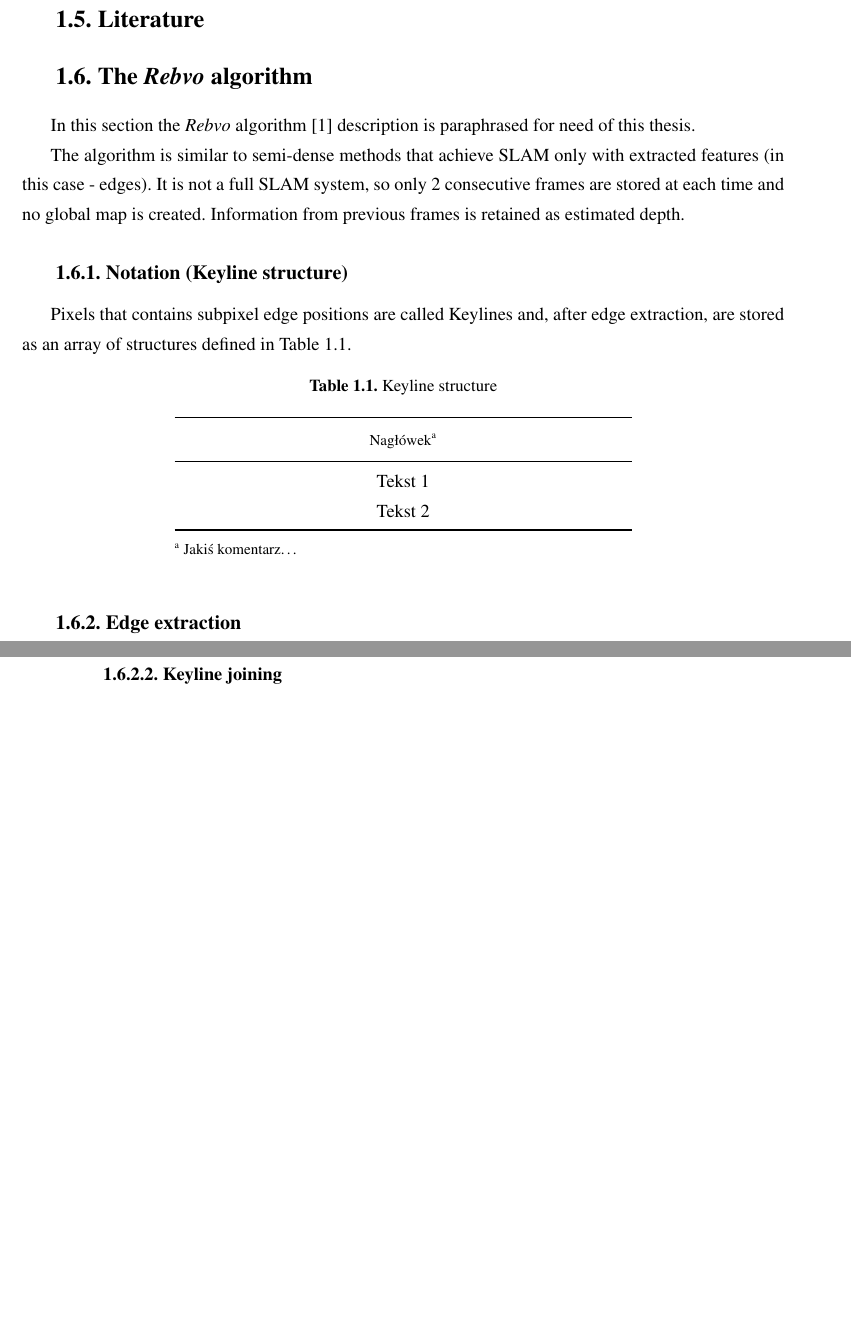
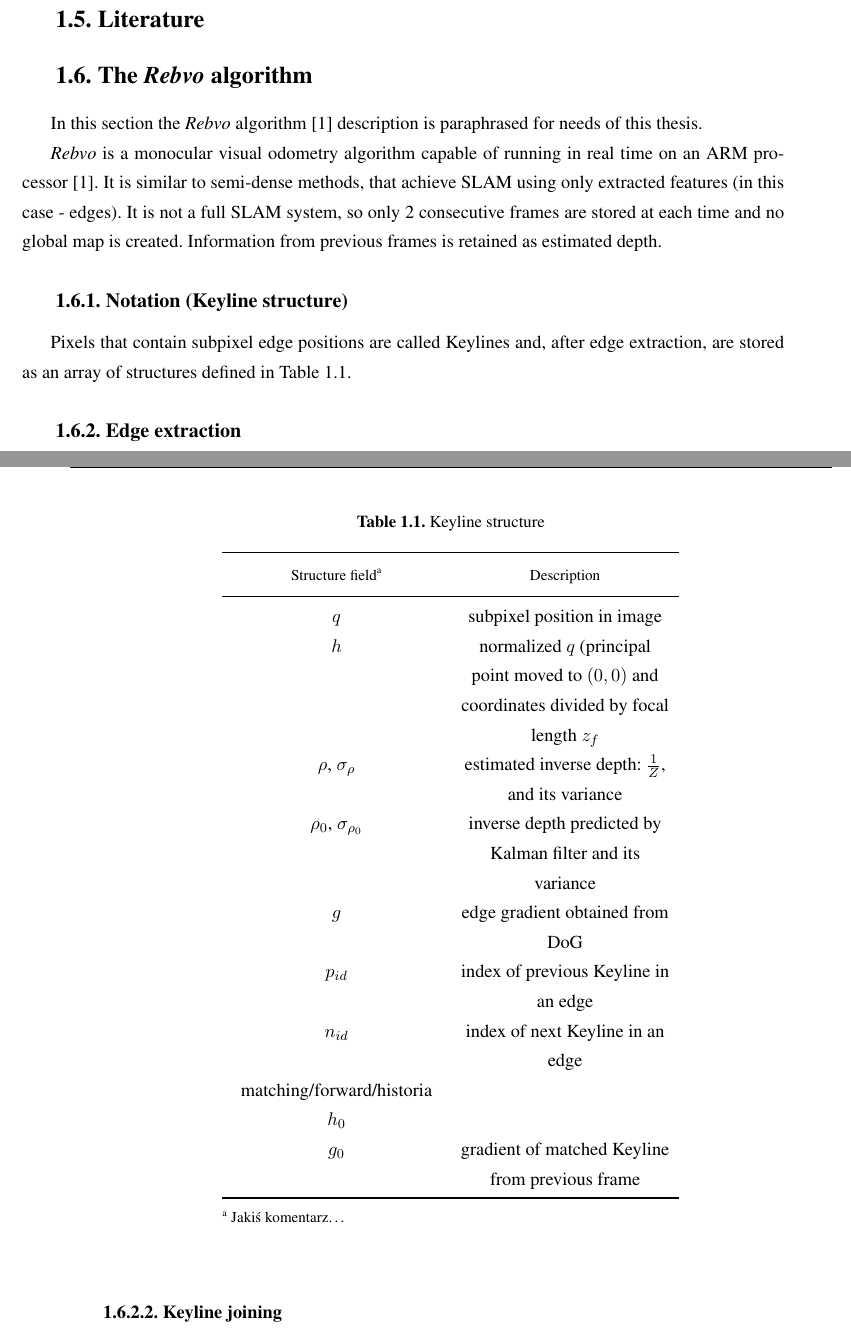
Before and after one commit to kaszczesny/robustified-rototranslation, a LaTeX thesis (tex/Szczesny_Twardowski_MSc.tex, which reads tex/chapter_1.tex): two parts of pages 8 and 9 of 13 before the commit and two parts of pages 8 and 9 of 15 after it, joined at a grey line, cut so that both start at the same text, the shorter picture padded with empty space. Compiled offline with pdfLaTeX.

Commit message:
minor text fixes

```diff
--- a/tex/chapter_1.tex
+++ b/tex/chapter_1.tex
@@ -61,15 +61,15 @@ Rodriguez, quaternion, Euler, expm
 
 \section{The \textit{Rebvo} algorithm}
 
-In this section the \textit{Rebvo} algorithm \cite{jose2015realtime} description is paraphrased for need of this thesis.
+In this section the \textit{Rebvo} algorithm \cite{jose2015realtime} description is paraphrased for needs of this thesis.
 
-The algorithm is similar to semi-dense methods that achieve SLAM only with extracted features (in this case - edges). It is not a full SLAM system, so only 2 consecutive frames are stored at each time and no global map is created. Information from previous frames is retained as estimated depth.
+\textit{Rebvo} is a monocular visual odometry algorithm capable of running in real time on an ARM processor \cite{jose2015realtime}. It is similar to semi-dense methods, that achieve SLAM using only extracted features (in this case - edges). It is not a full SLAM system, so only 2 consecutive frames are stored at each time and no global map is created. Information from previous frames is retained as estimated depth.
 
 % ---
 
 \subsection{Notation (Keyline structure)}
 
-Pixels that contains subpixel edge positions are called Keylines and, after edge extraction, are stored as an array of structures defined in Table \ref{tab:keyline}.
+Pixels that contain subpixel edge positions are called Keylines and, after edge extraction, are stored as an array of structures defined in Table \ref{tab:keyline}.
 
 \begin{table}[h]
 	\centering
@@ -78,12 +78,21 @@ Pixels that contains subpixel edge positions are called Keylines and, after edge
 		\caption{Keyline structure}
 		\label{tab:keyline}
 
-		\begin{tabularx}{0.6\textwidth}{C{1}}
+		\begin{tabularx}{0.6\textwidth}{C{1} C{1}}
 			\toprule
-			\thead{Nagłówek\tnote{a}} \\
+			\thead{Structure field\tnote{a}} & \thead{Description} \\
 			\midrule
-			Tekst 1 \\
-			Tekst 2 \\
+			$q$ & subpixel position in image \\
+			$h$ & normalized $q$ (principal point moved to $(0,0)$ and coordinates divided by focal length $z_f$ \\
+			$\rho$, $\sigma_{\rho}$ & estimated inverse depth: $\frac{1}{Z}$, and its variance \\
+			$\rho_0$, $\sigma_{\rho_{0}}$ & inverse depth predicted by Kalman filter and its variance \\
+			$g$ & edge gradient obtained from DoG \\
+			$p_{id}$ & index of previous Keyline in an edge \\
+			$n_{id}$ & index of next Keyline in an edge \\
+
+			matching/forward/historia \\
+			$h_0$ &  \\
+			$g_{0}$ & gradient of matched Keyline from previous frame \\
 			\bottomrule
 		\end{tabularx}
 
```
Also changed, not shown: tex/chapter_1.tex (10 more changed lines).
